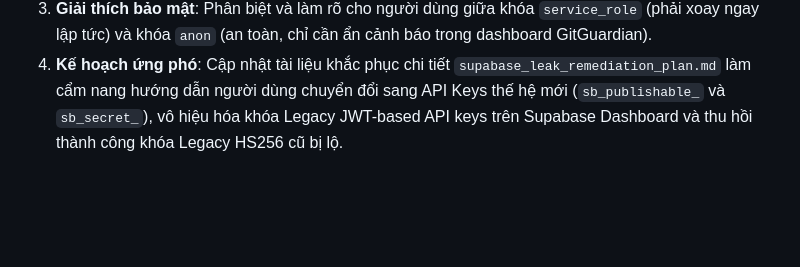
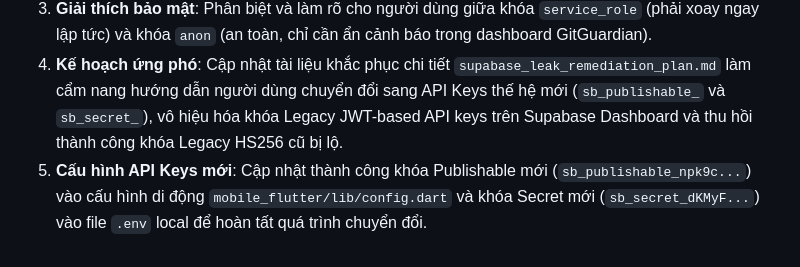
Before and after one commit to BinhTHB/reader-hub, a Markdown page: CONTEXT.md, the part around the change. Rendered like a GitHub page; blank space fills up the shorter version.

Commit message:
docs: complete security audit steps and key updates in CONTEXT.md

```diff
--- a/CONTEXT.md
+++ b/CONTEXT.md
@@ -1240,3 +1240,4 @@ Trong Step 2 (Vòng lặp phân trang cào danh sách chương), biến vòng l
 2. **Loại bỏ PAT**: Đã xóa token `sbp_e4df...` nhạy cảm khỏi dòng 974 trong `CONTEXT.md`, thay bằng placeholder bảo mật `<REDACTED_SUPABASE_PAT>`.
 3. **Giải thích bảo mật**: Phân biệt và làm rõ cho người dùng giữa khóa `service_role` (phải xoay ngay lập tức) và khóa `anon` (an toàn, chỉ cần ẩn cảnh báo trong dashboard GitGuardian).
 4. **Kế hoạch ứng phó**: Cập nhật tài liệu khắc phục chi tiết `supabase_leak_remediation_plan.md` làm cẩm nang hướng dẫn người dùng chuyển đổi sang API Keys thế hệ mới (`sb_publishable_` và `sb_secret_`), vô hiệu hóa khóa Legacy JWT-based API keys trên Supabase Dashboard và thu hồi thành công khóa Legacy HS256 cũ bị lộ.
+5. **Cấu hình API Keys mới**: Cập nhật thành công khóa Publishable mới (`sb_publishable_npk9c...`) vào cấu hình di động `mobile_flutter/lib/config.dart` và khóa Secret mới (`sb_secret_dKMyF...`) vào file `.env` local để hoàn tất quá trình chuyển đổi.
```
